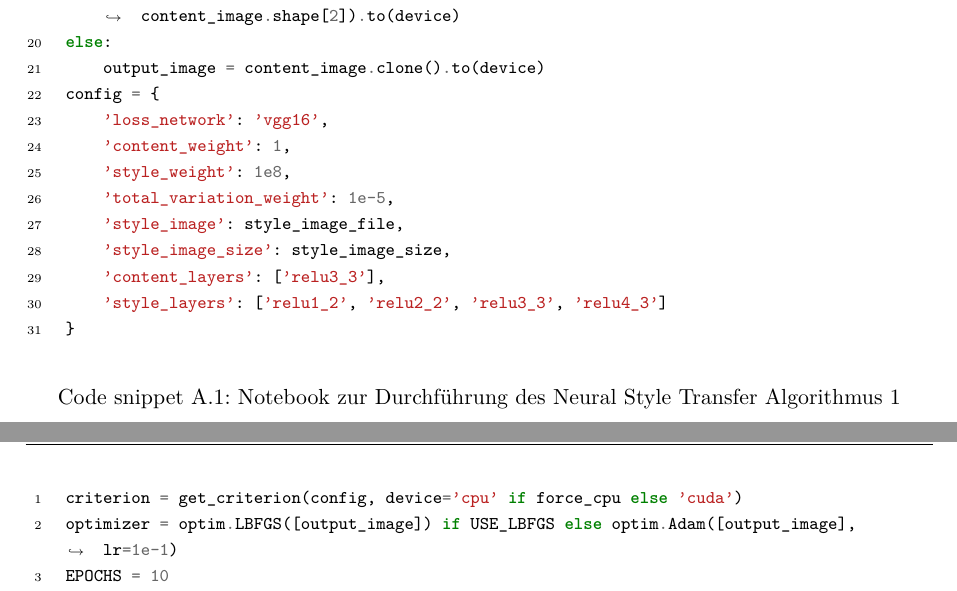
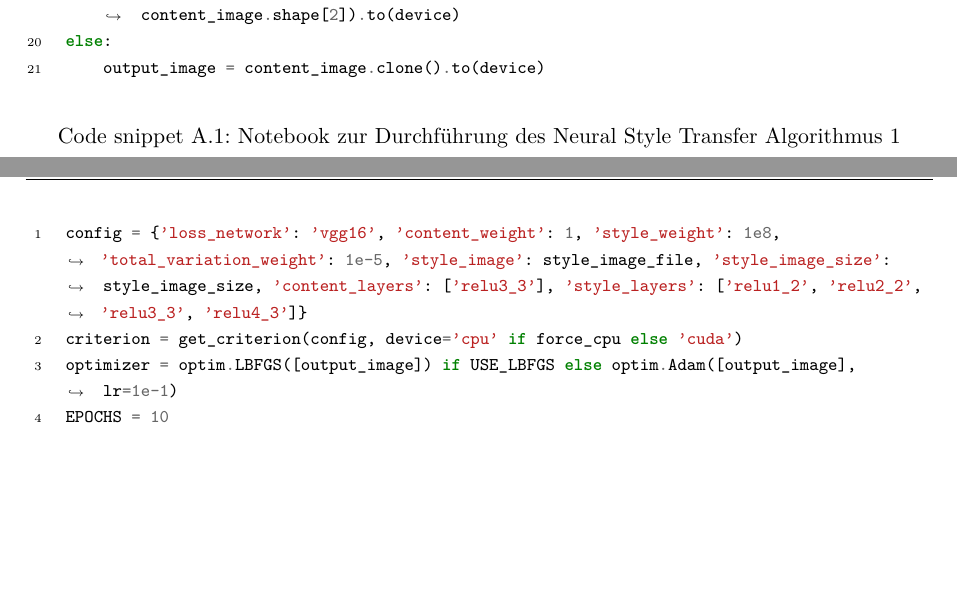
Before and after one commit to christophstach/style-transfer-bachelor-thesis, a LaTeX book (main.tex, which reads chapters/09_Anhang.tex): two parts of pages 53 and 54 of 62 before the commit and two parts of pages 52 and 53 of 61 after it, joined at a grey line, cut so that both start at the same text, the shorter picture padded with empty space. Compiled offline with pdfLaTeX.

Commit message:
squeezed code

```diff
--- a/chapters/09_Anhang.tex
+++ b/chapters/09_Anhang.tex
@@ -27,16 +27,6 @@ if use_random_noise:
     output_image = torch.rand(content_image.shape[0], content_image.shape[1], content_image.shape[2]).to(device)
 else:
     output_image = content_image.clone().to(device)
-config = {
-    'loss_network': 'vgg16',
-    'content_weight': 1,
-    'style_weight': 1e8,
-    'total_variation_weight': 1e-5,
-    'style_image': style_image_file,
-    'style_image_size': style_image_size,
-    'content_layers': ['relu3_3'],
-    'style_layers': ['relu1_2', 'relu2_2', 'relu3_3', 'relu4_3']
-}
 \end{minted}
 \captionof{lstlisting}{Notebook zur Durchführung des Neural Style Transfer Algorithmus 1}
 \label{lst:notebook_neural_style_transfer_1}
@@ -44,6 +34,7 @@ config = {
 
 \begin{listing}[H]
 \begin{minted}{python}
+config = {'loss_network': 'vgg16', 'content_weight': 1, 'style_weight': 1e8, 'total_variation_weight': 1e-5, 'style_image': style_image_file, 'style_image_size': style_image_size, 'content_layers': ['relu3_3'], 'style_layers': ['relu1_2', 'relu2_2', 'relu3_3', 'relu4_3']}
 criterion = get_criterion(config, device='cpu' if force_cpu else 'cuda')
 optimizer = optim.LBFGS([output_image]) if USE_LBFGS else optim.Adam([output_image], lr=1e-1)
 EPOCHS = 10
```
Also changed, not shown: chapters/09_Anhang.tex (9 more changed lines).
